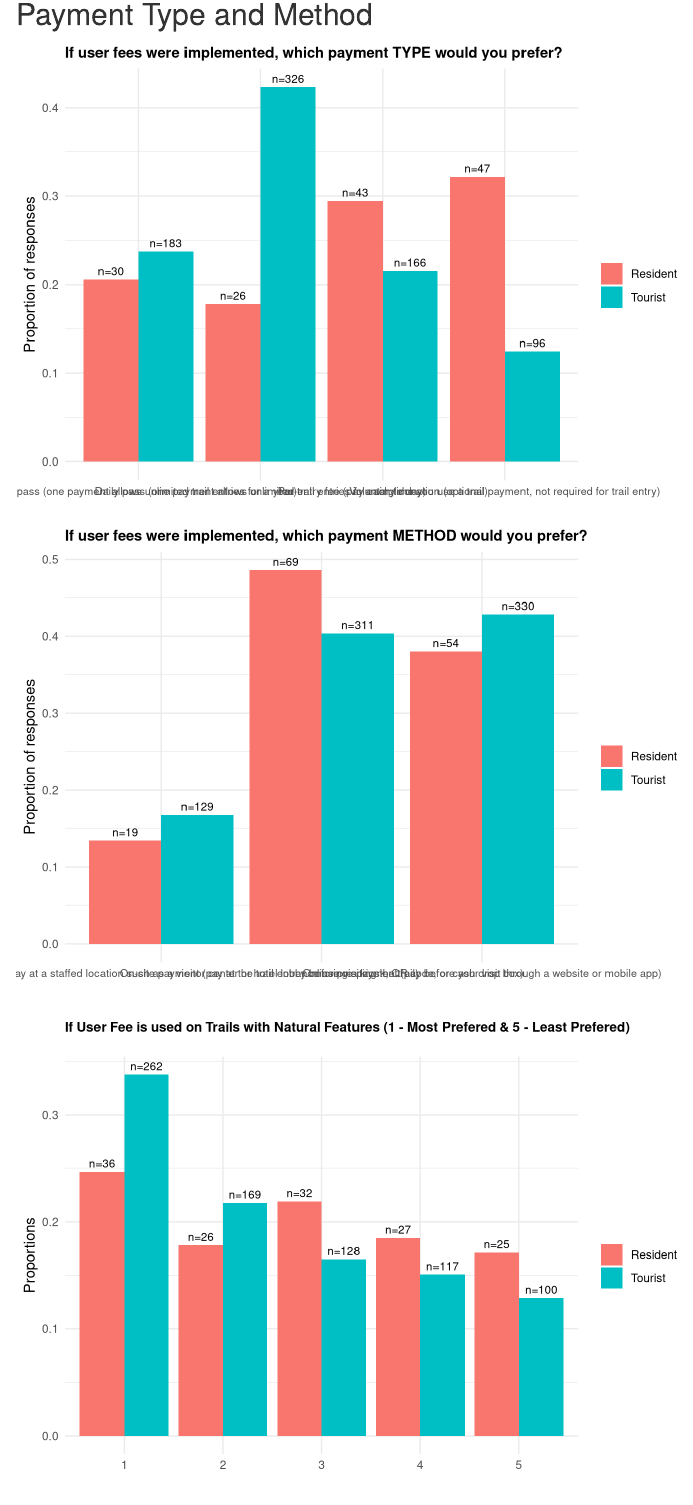
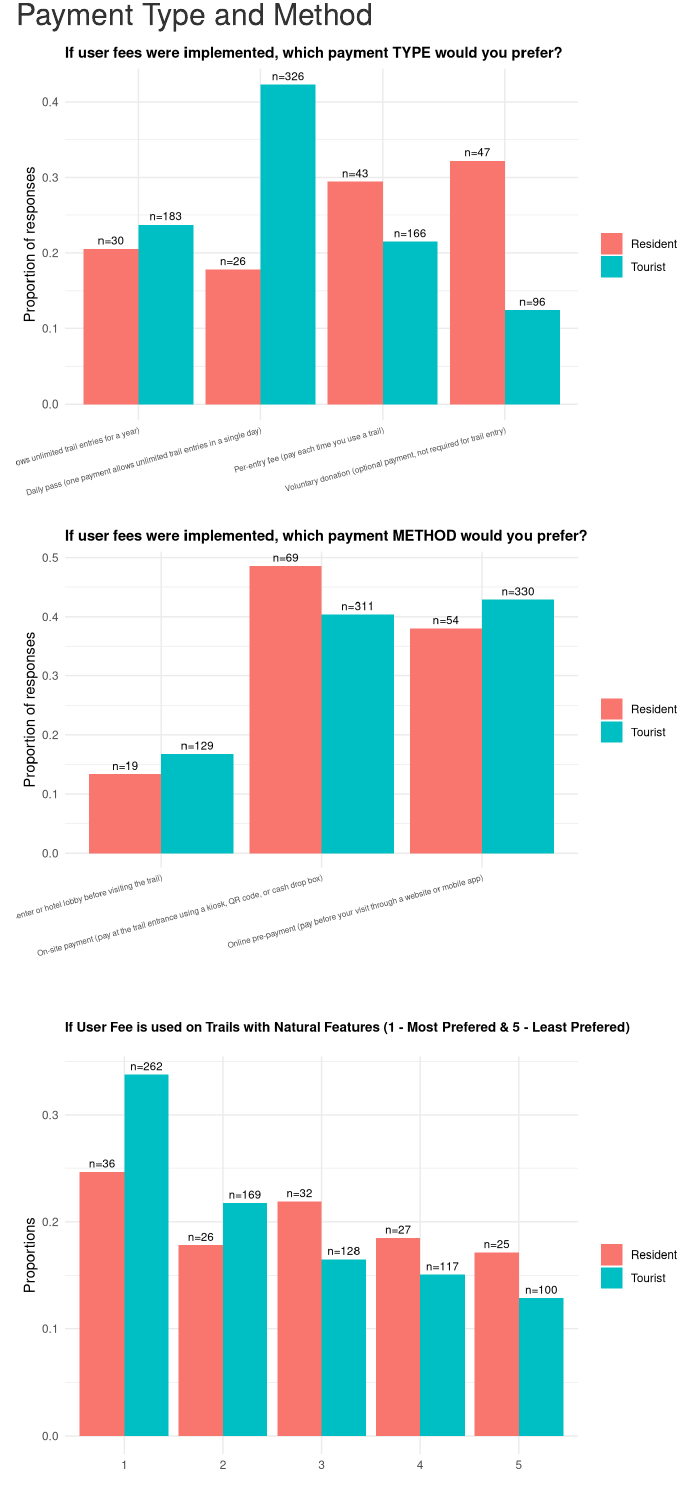
Before and after one commit to VFV22/Trail-Survey_Study, an R Markdown document (Full Launch/NON CE Analysis.Rmd): the page in a window 1100 px wide, from 2700 px down. Rendered offline with R 4.5, knitr and Pandoc, with nearby package versions.

Commit message:
Customized Non CE distribution

````diff
--- a/Full Launch/NON CE Analysis.Rmd
+++ b/Full Launch/NON CE Analysis.Rmd
@@ -231,7 +231,7 @@ ggplot(summary_data, aes(x = User.fee_Payment.Type, y = prop, fill = Zipverified
     fill = ""
   ) +
   theme_minimal() +
-  theme(axis.text.x = element_text(angle = 0, hjust = 0.5, size=8),
+  theme(axis.text.x = element_text(angle = 15, hjust = 1, size=6),
          plot.title = element_text(size = 11, face = "bold"))
 
 rm(summary_data)
@@ -265,7 +265,7 @@ ggplot(summary_data, aes(x = User.fee_Payment.Method, y = prop, fill = Zipverifi
     fill = ""
   ) +
   theme_minimal() +
- theme(axis.text.x = element_text(angle = 0, hjust = 0.5, size=8),
+ theme(axis.text.x = element_text(angle = 15, hjust = 1, size=6),
          plot.title = element_text(size = 11, face = "bold"))
 rm(summary_data)
 ```
````
